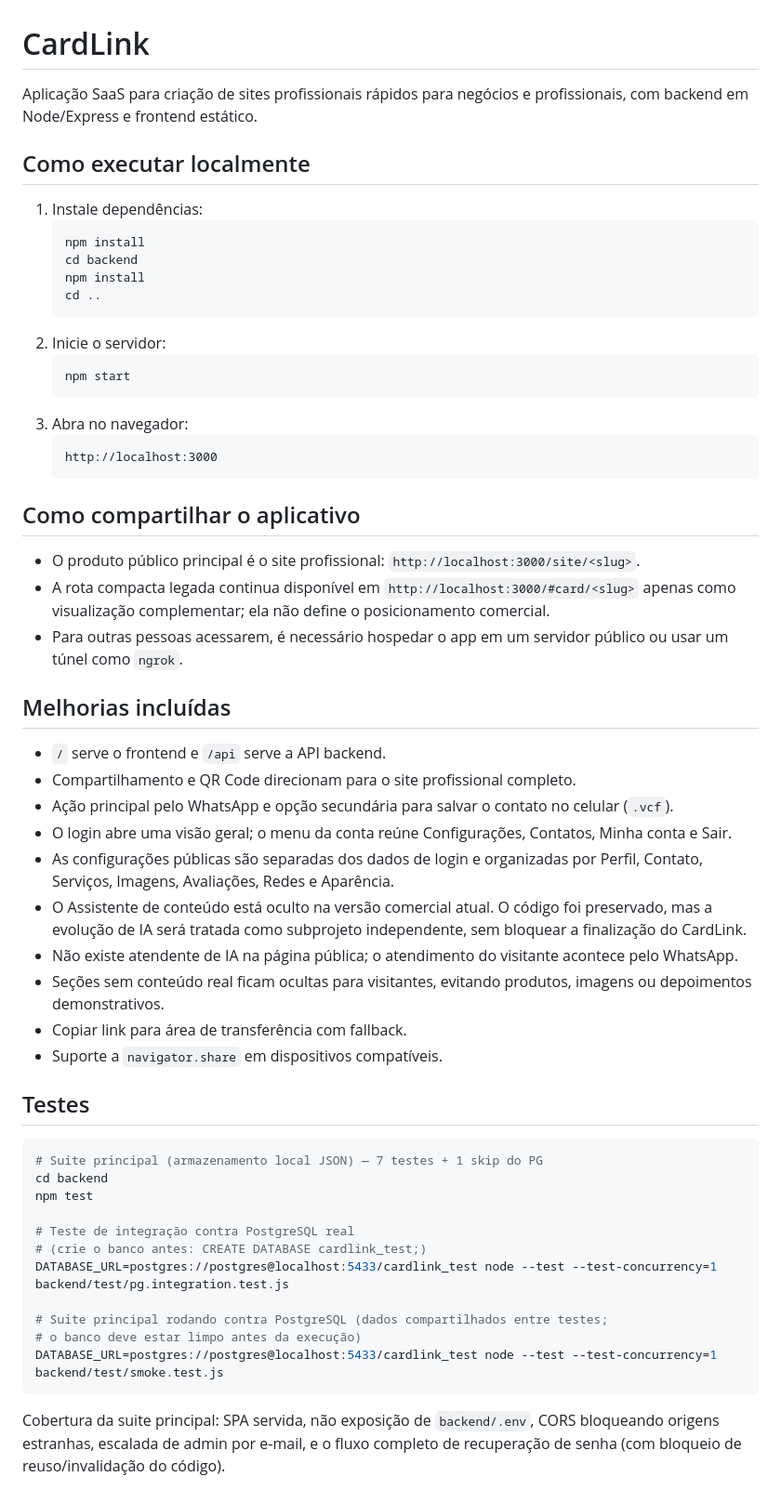
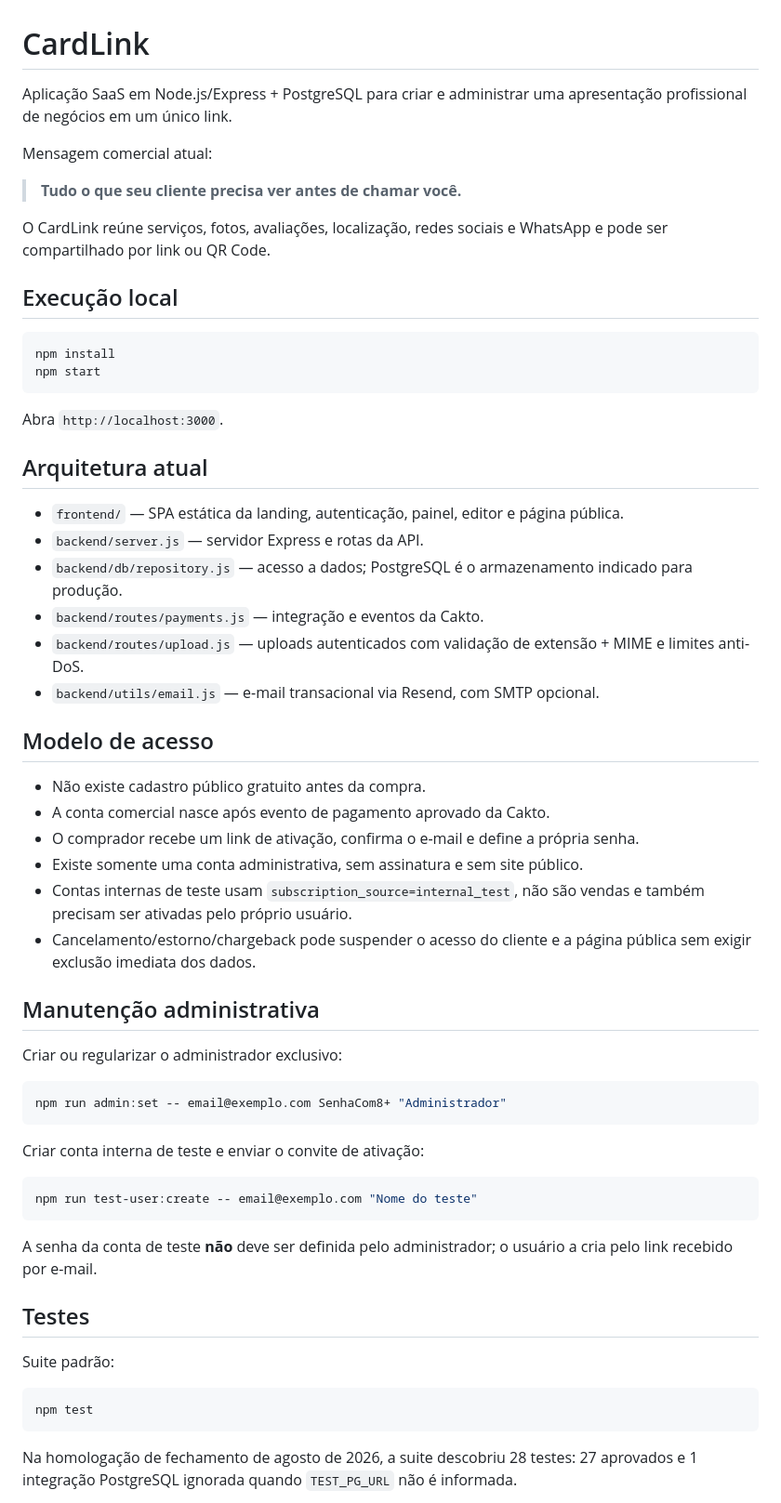
Before and after one commit to pmorollo/cardlink, a Markdown page: README.md, the part around one of its changes. Shown at 93% size. Drawn GitHub-style.

Commit message:
docs: atualizar README técnico para arquitetura atual

````diff
--- a/README.md
+++ b/README.md
@@ -1,59 +1,63 @@
 # CardLink
 
-Aplicação SaaS para criação de sites profissionais rápidos para negócios e profissionais, com backend em Node/Express e frontend estático.
+Aplicação SaaS em Node.js/Express + PostgreSQL para criar e administrar uma apresentação profissional de negócios em um único link.
 
-## Como executar localmente
+Mensagem comercial atual:
 
-1. Instale dependências:
-   ```bash
-   npm install
-   cd backend
-   npm install
-   cd ..
-   ```
-2. Inicie o servidor:
-   ```bash
-   npm start
-   ```
-3. Abra no navegador:
-   ```
-   http://localhost:3000
-   ```
+> **Tudo o que seu cliente precisa ver antes de chamar você.**
 
-## Como compartilhar o aplicativo
+O CardLink reúne serviços, fotos, avaliações, localização, redes sociais e WhatsApp e pode ser compartilhado por link ou QR Code.
 
-- O produto público principal é o site profissional: `http://localhost:3000/site/<slug>`.
-- A rota compacta legada continua disponível em `http://localhost:3000/#card/<slug>` apenas como visualização complementar; ela não define o posicionamento comercial.
-- Para outras pessoas acessarem, é necessário hospedar o app em um servidor público ou usar um túnel como `ngrok`.
+## Execução local
 
-## Melhorias incluídas
+```bash
+npm install
+npm start
+```
 
-- `/` serve o frontend e `/api` serve a API backend.
-- Compartilhamento e QR Code direcionam para o site profissional completo.
-- Ação principal pelo WhatsApp e opção secundária para salvar o contato no celular (`.vcf`).
-- O login abre uma visão geral; o menu da conta reúne Configurações, Contatos, Minha conta e Sair.
-- As configurações públicas são separadas dos dados de login e organizadas por Perfil, Contato, Serviços, Imagens, Avaliações, Redes e Aparência.
-- O Assistente de conteúdo está oculto na versão comercial atual. O código foi preservado, mas a evolução de IA será tratada como subprojeto independente, sem bloquear a finalização do CardLink.
-- Não existe atendente de IA na página pública; o atendimento do visitante acontece pelo WhatsApp.
-- Seções sem conteúdo real ficam ocultas para visitantes, evitando produtos, imagens ou depoimentos demonstrativos.
-- Copiar link para área de transferência com fallback.
-- Suporte a `navigator.share` em dispositivos compatíveis.
+Abra `http://localhost:3000`.
+
+## Arquitetura atual
+
+- `frontend/` — SPA estática da landing, autenticação, painel, editor e página pública.
+- `backend/server.js` — servidor Express e rotas da API.
+- `backend/db/repository.js` — acesso a dados; PostgreSQL é o armazenamento indicado para produção.
+- `backend/routes/payments.js` — integração e eventos da Cakto.
+- `backend/routes/upload.js` — uploads autenticados com validação de extensão + MIME e limites anti-DoS.
+- `backend/utils/email.js` — e-mail transacional via Resend, com SMTP opcional.
+
+## Modelo de acesso
+
+- Não existe cadastro público gratuito antes da compra.
+- A conta comercial nasce após evento de pagamento aprovado da Cakto.
+- O comprador recebe um link de ativação, confirma o e-mail e define a própria senha.
+- Existe somente uma conta administrativa, sem assinatura e sem site público.
+- Contas internas de teste usam `subscription_source=internal_test`, não são vendas e também precisam ser ativadas pelo próprio usuário.
+- Cancelamento/estorno/chargeback pode suspender o acesso do cliente e a página pública sem exigir exclusão imediata dos dados.
+
+## Manutenção administrativa
+
+Criar ou regularizar o administrador exclusivo:
+
+```bash
+npm run admin:set -- email@exemplo.com SenhaCom8+ "Administrador"
+```
+
+Criar conta interna de teste e enviar o convite de ativação:
+
+```bash
+npm run test-user:create -- email@exemplo.com "Nome do teste"
+```
+
+A senha da conta de teste **não** deve ser definida pelo administrador; o usuário a cria pelo link recebido por e-mail.
 
 ## Testes
 
+Suite padrão:
+
 ```bash
-# Suite principal (armazenamento local JSON) — 7 testes + 1 skip do PG
-cd backend
 npm test
-
-# Teste de integração contra PostgreSQL real
-# (crie o banco antes: CREATE DATABASE cardlink_test;)
-DATABASE_URL=postgres://postgres@localhost:5433/cardlink_test node --test --test-concurrency=1 backend/test/pg.integration.test.js
-
-# Suite principal rodando contra PostgreSQL (dados compartilhados entre testes;
-# o banco deve estar limpo antes da execução)
-DATABASE_URL=postgres://postgres@localhost:5433/cardlink_test node --test --test-concurrency=1 backend/test/smoke.test.js
 ```
 
-Cobertura da suite principal: SPA servida, não exposição de `backend/.env`, CORS bloqueando origens estranhas, escalada de admin por e-mail, e o fluxo completo de recuperação de senha (com bloqueio de reuso/invalidação do código).
+Na homologação de fechamento de agosto de 2026, a suite descobriu 28 testes: 27 aprovados e 1 integração PostgreSQL ignorada quando `TEST_PG_URL` não é informada.
 
````
Also changed, not shown: other parts of README.md (+54 -47 lines).
